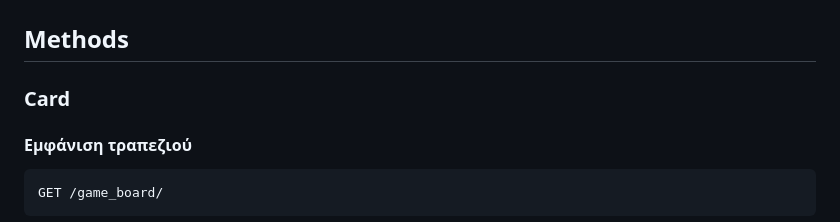
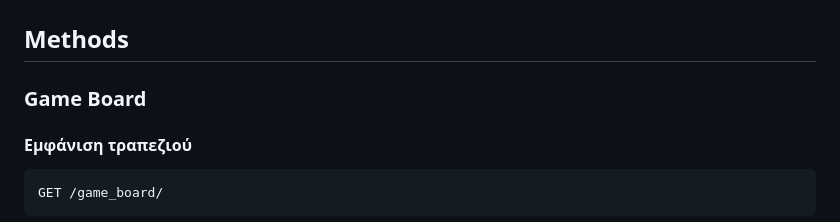
Before and after one commit to iee-ihu-gr-course1941/ADISE22_onBluff, a Markdown page: README.md, the part around the change. Rendered like a GitHub page.

```diff
--- a/README.md
+++ b/README.md
@@ -77,7 +77,7 @@ Table of Contents
 
 ## Methods
 
-### Card
+### Game Board
 
 #### Εμφάνιση τραπεζιού
 
```
